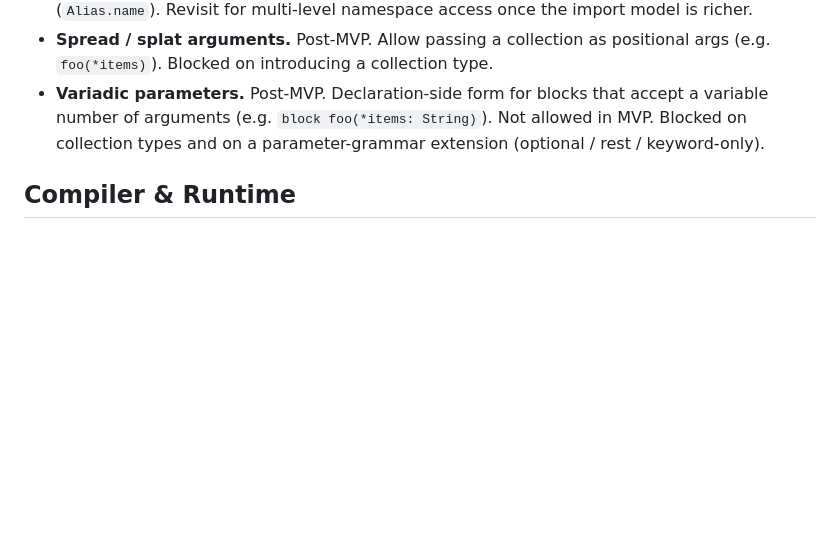
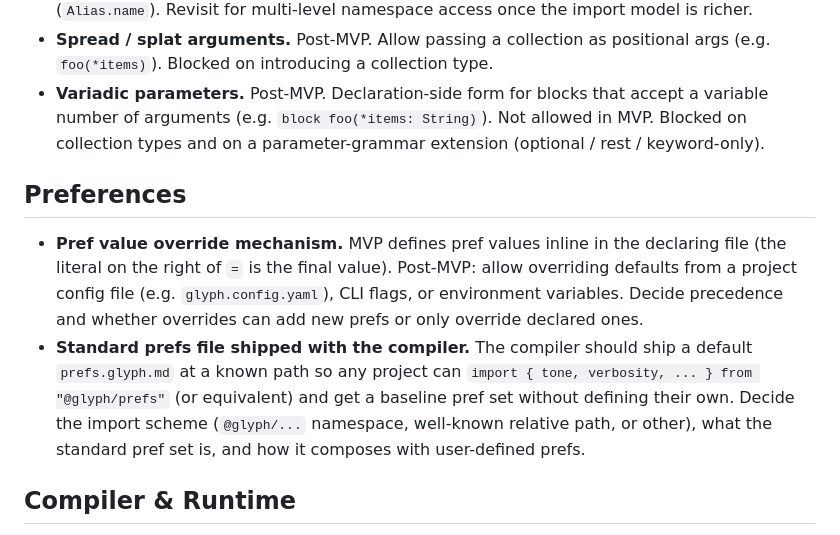
Before and after one commit to NishantVar/glyph, a Markdown page: design/todo.md, the part around the change. Drawn GitHub-style; blank space fills up the shorter version.

Commit message:
Add Preferences TODO items for override mechanism and standard prefs file

```diff
--- a/design/todo.md
+++ b/design/todo.md
@@ -23,6 +23,11 @@ Items deferred from MVP decisions that should be revisited in future tiers.
 - **Spread / splat arguments.** Post-MVP. Allow passing a collection as positional args (e.g. `foo(*items)`). Blocked on introducing a collection type.
 - **Variadic parameters.** Post-MVP. Declaration-side form for blocks that accept a variable number of arguments (e.g. `block foo(*items: String)`). Not allowed in MVP. Blocked on collection types and on a parameter-grammar extension (optional / rest / keyword-only).
 
+## Preferences
+
+- **Pref value override mechanism.** MVP defines pref values inline in the declaring file (the literal on the right of `=` is the final value). Post-MVP: allow overriding defaults from a project config file (e.g. `glyph.config.yaml`), CLI flags, or environment variables. Decide precedence and whether overrides can add new prefs or only override declared ones.
+- **Standard prefs file shipped with the compiler.** The compiler should ship a default `prefs.glyph.md` at a known path so any project can `import { tone, verbosity, ... } from "@glyph/prefs"` (or equivalent) and get a baseline pref set without defining their own. Decide the import scheme (`@glyph/...` namespace, well-known relative path, or other), what the standard pref set is, and how it composes with user-defined prefs.
+
 ## Compiler & Runtime
 
 - **Runtime compilation and mutations.** Explore whether skills (or parts of skills) can be compiled and mutated at runtime — e.g. dynamic specialization based on agent state, live parameter injection, or hot-swapping compiled output mid-session. Consider what invariants must hold across a mutation boundary and whether a versioned IR helps.
```
